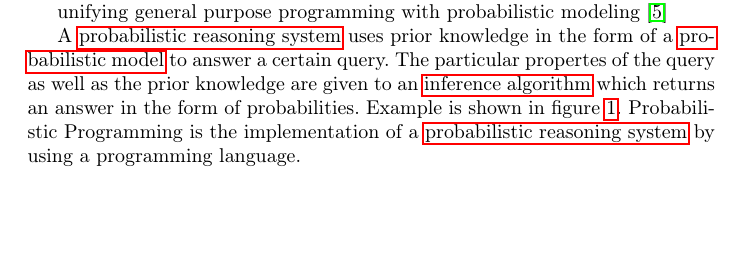
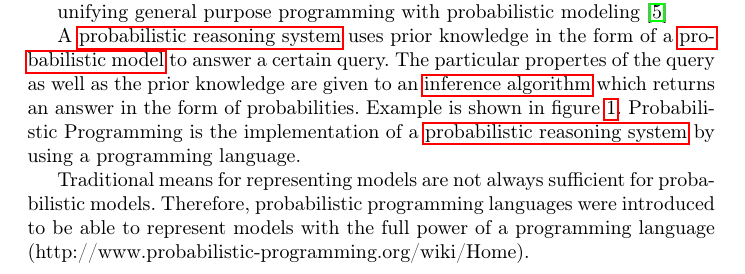
Before and after one commit to jong42/Master_Thesis_CDS, a LaTeX thesis (report/preliminary_thesis.tex): part of page 4 of 6, cut so that both start at the same text, the shorter picture padded with empty space. Compiled offline with pdfLaTeX.

Commit message:
changed report

```diff
--- a/report/preliminary_thesis.tex
+++ b/report/preliminary_thesis.tex
@@ -149,6 +149,9 @@ unifying general purpose programming with probabilistic modeling \cite{probabili
 
 A \gls{probabilistic reasoning system} uses prior knowledge in the form of a \gls{probabilistic model} to answer a certain query. The particular propertes of the query as well as the prior knowledge are given to an \gls{inference algorithm} which returns an answer in the form of probabilities. Example is shown in figure \ref{fig:example_prs}. Probabilistic Programming is the implementation of a \gls{probabilistic reasoning system} by using a programming language.
 
+Traditional means for representing models are not always sufficient for probabilistic models. Therefore, probabilistic programming languages were introduced to be able to represent models with the full power of a programming language (http://www.probabilistic-programming.org/wiki/Home).
+
+
 \begin{figure}
 \includegraphics[width=\textwidth]{images/probabilistic_reasoning_system.PNG}
 \caption[General workflow example of a probabilistic reasoning system. Source: \cite{9781617292330}]{General workflow example of a probabilistic reasoning system}
```
